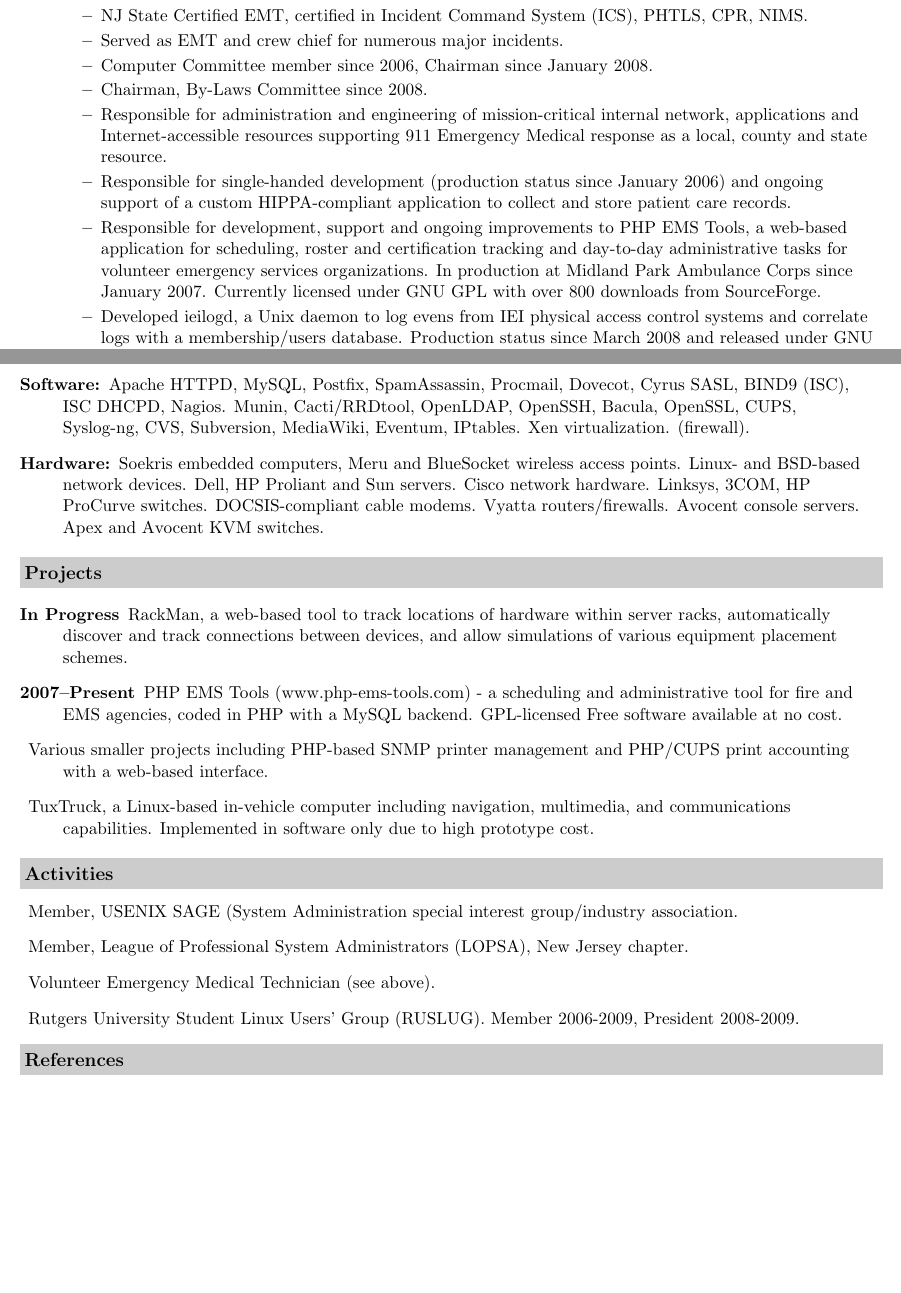
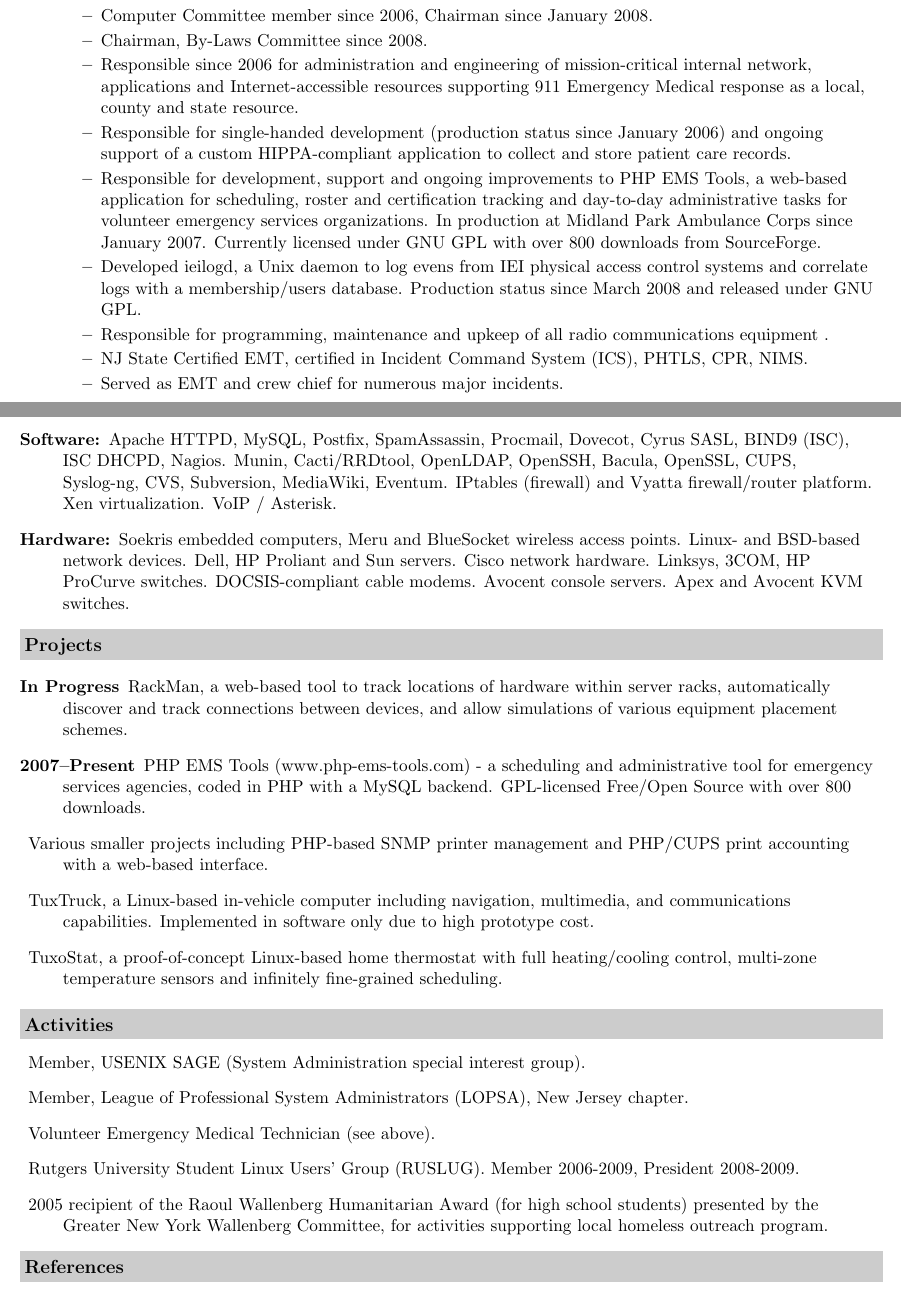
Before and after one commit to jantman/resume, a LaTeX CV (trunk/resume.tex): two parts of pages 2 and 3 of 3, joined at a grey line, cut so that both start at the same text, the shorter picture padded with empty space. Compiled offline with pdfLaTeX.

Commit message:
Should be working now...

```diff
--- a/trunk/resume.tex
+++ b/trunk/resume.tex
@@ -174,14 +173,10 @@
 \item
         \ressubheading{Midland Park Ambulance Corps}{Midland Park, NJ}{ }{December 2005 - Present}
         \begin{itemize}
-                \resitem{NJ State Certified EMT, certified in Incident Command
-                System (ICS), PHTLS, CPR, NIMS.}
-                \resitem{Served as EMT and crew chief for numerous major
-                  incidents.}
                 \resitem{Computer Committee member since 2006, Chairman since
                   January 2008.}
                 \resitem{Chairman, By-Laws Committee since 2008.}
-                \resitem{Responsible for administration and engineering of
+                \resitem{Responsible since 2006 for administration and engineering of
                   mission-critical internal network, applications and
                   Internet-accessible resources supporting 911 Emergency
                   Medical response as a local, county and state resource.}
@@ -200,6 +195,12 @@
                   IEI physical access control systems and correlate logs with
                   a membership/users database. Production status since March
                   2008 and released under GNU GPL.}
+                \resitem{Responsible for programming, maintenance and upkeep
+                  of all radio communications equipment}.
+                \resitem{NJ State Certified EMT, certified in Incident Command
+                System (ICS), PHTLS, CPR, NIMS.}
+                \resitem{Served as EMT and crew chief for numerous major
+                  incidents.}
         \end{itemize}
 
 \item
@@ -228,15 +229,15 @@
 \item[Software:]
 Apache HTTPD, MySQL, Postfix, SpamAssassin, Procmail, Dovecot, Cyrus SASL, BIND9 (ISC), ISC
 DHCPD, Nagios. Munin, Cacti/RRDtool, OpenLDAP, OpenSSH, Bacula,
-OpenSSL, CUPS, Syslog-ng, CVS, Subversion, MediaWiki, Eventum, IPtables. Xen
-virtualization.
-(firewall).
+OpenSSL, CUPS, Syslog-ng, CVS, Subversion, MediaWiki, Eventum. IPtables
+(firewall) and Vyatta firewall/router platform. Xen
+virtualization. VoIP / Asterisk.
 \item[Hardware:]
 Soekris embedded computers, Meru and BlueSocket wireless access points. Linux-
 and BSD-based network devices. Dell,
 HP Proliant and Sun servers. Cisco network hardware. Linksys, 3COM, HP
 ProCurve switches. DOCSIS-compliant cable
-modems. Vyatta routers/firewalls. Avocent console servers. Apex and
+modems. Avocent console servers. Apex and
 Avocent KVM switches.
 \end{description}
 
@@ -247,25 +248,32 @@
   within server racks, automatically discover and track connections between
   devices, and allow simulations of various equipment placement schemes.
 \item[2007--Present] PHP EMS Tools (www.php-ems-tools.com) - a scheduling and
-  administrative tool for fire and EMS agencies, coded in PHP with a MySQL
-  backend. GPL-licensed Free software available at no cost.
+  administrative tool for emergency services agencies, coded in PHP with a MySQL
+  backend. GPL-licensed Free/Open Source with over 800 downloads.
 \item Various smaller projects including PHP-based SNMP printer management and
 PHP/CUPS print accounting with a web-based interface.
 \item TuxTruck, a Linux-based in-vehicle computer including navigation,
   multimedia, and communications capabilities. Implemented in software only
   due to high prototype cost.
+\item TuxoStat, a proof-of-concept Linux-based home thermostat with full
+  heating/cooling control, multi-zone temperature sensors and infinitely
+  fine-grained scheduling.
 \end{description}
 
 %%%%%%%%%%%%%%%%%%%%%%
 \resheading{Activities}
 	\begin{description}
 		\item Member, USENIX SAGE (System Administration special
-                  interest group/industry association.
+                  interest group).
                 \item Member, League of Professional System Administrators
                   (LOPSA), New Jersey chapter.
                 \item Volunteer Emergency Medical Technician (see above).
                 \item Rutgers University Student Linux Users' Group
                   (RUSLUG). Member 2006-2009, President 2008-2009.
+                \item 2005 recipient of the Raoul Wallenberg Humanitarian
+                  Award (for high school students) presented by the Greater
+                  New York Wallenberg Committee, for activities supporting
+                  local homeless outreach program.
 	\end{description}
 
 %%%%%%%%%%%%%%%%%%%%%%
```
Also changed, not shown: trunk/Makefile, trunk/resume.tex (25 more changed lines), 1 other file.
